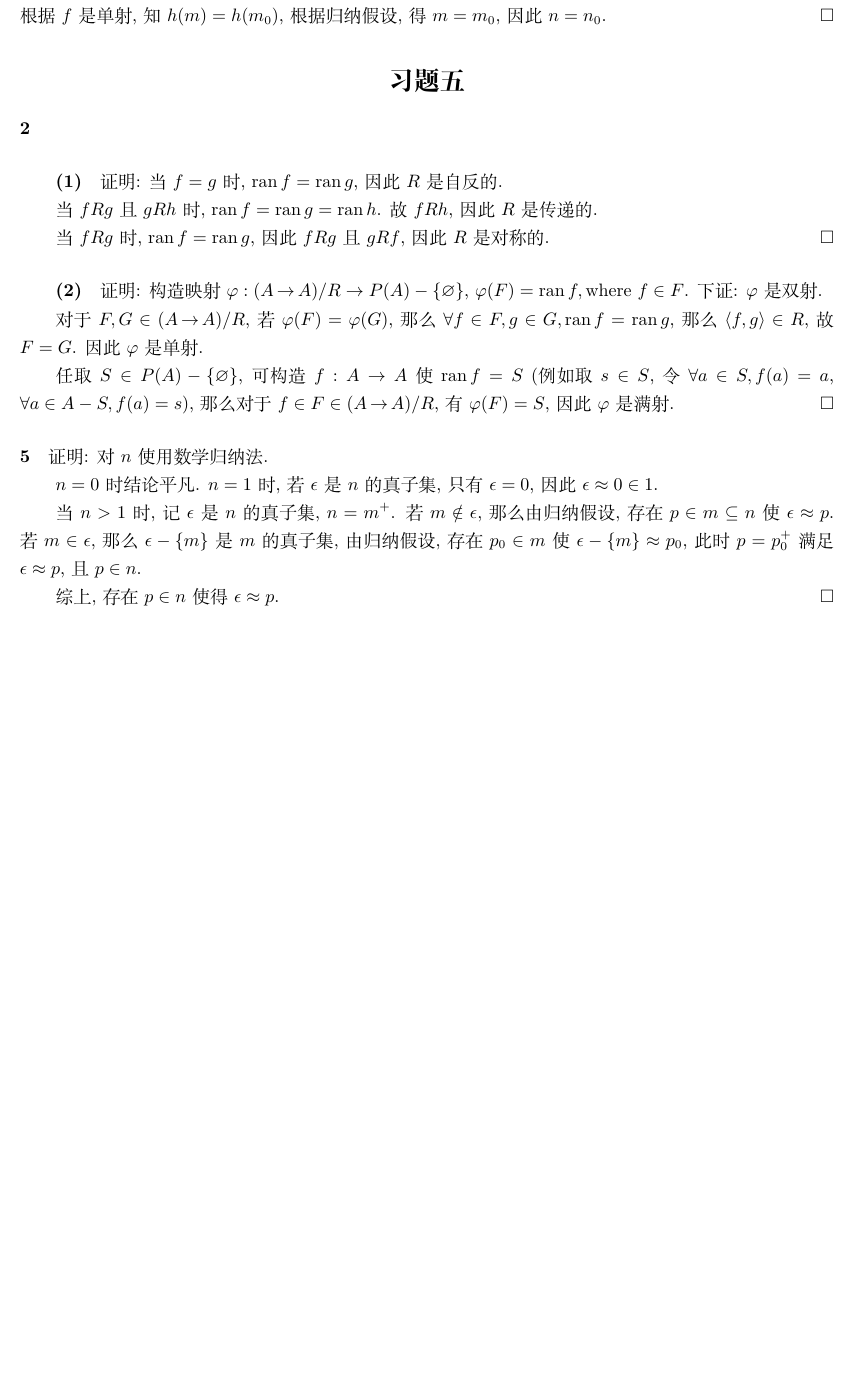
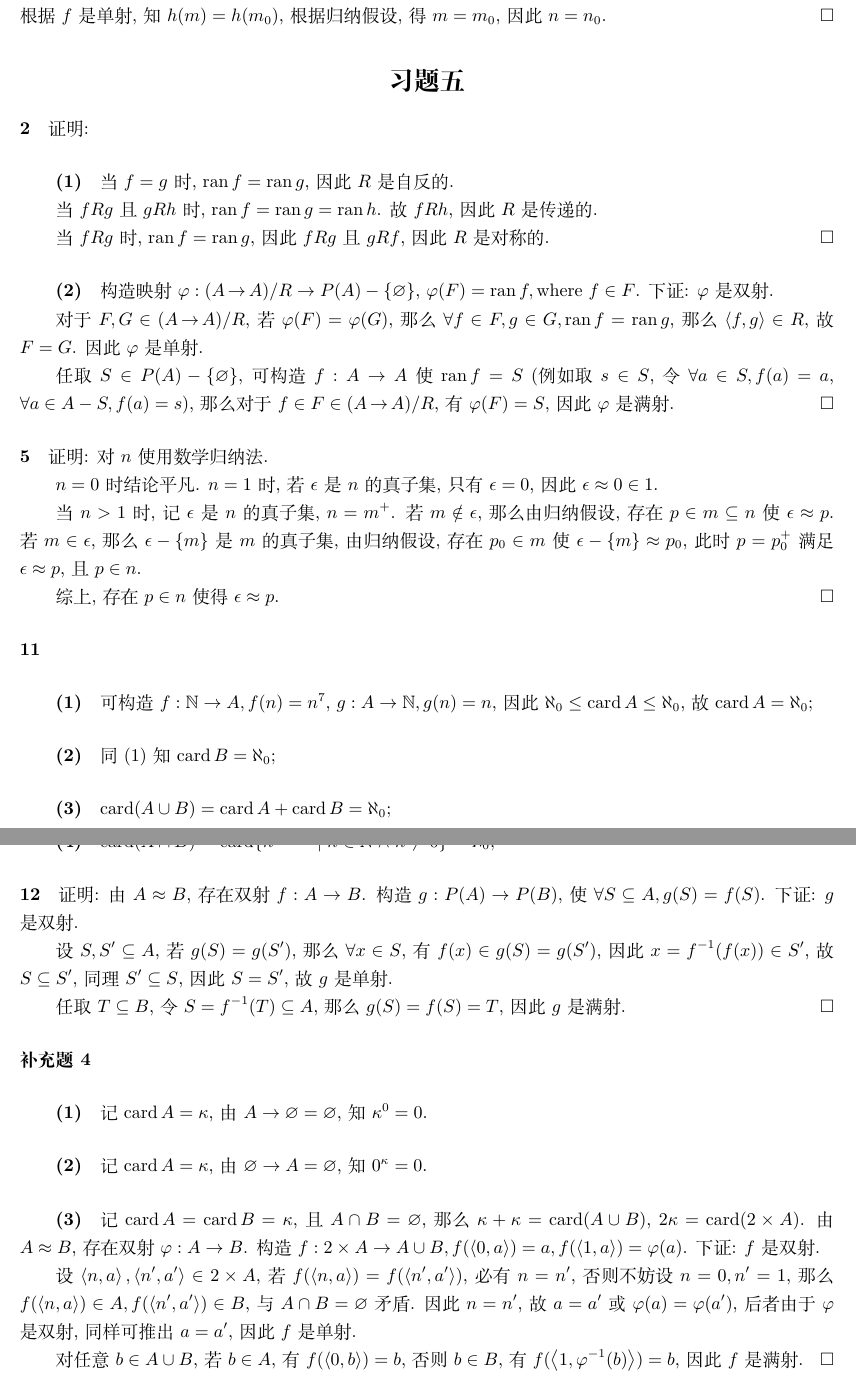
Before and after one commit to Wybxc/TeX-Online, a LaTeX problem sheet (集合论与图论/hw7.9.tex): part of page 2 of 2 before the commit and two parts of pages 2 and 3 of 3 after it, the two joined at a grey line, cut so that both start at the same text, the shorter picture padded with empty space. Compiled offline with XeLaTeX.

Commit message:
数算7-9

```diff
--- a/集合论与图论/hw7.9.tex
+++ b/集合论与图论/hw7.9.tex
@@ -24,6 +24,7 @@
 \DeclareMathOperator{\dom}{dom}
 \DeclareMathOperator{\ran}{ran}
 \DeclareMathOperator{\fld}{fld}
+\DeclareMathOperator{\card}{card}
 \DeclareMathOperator{\e}{e}
 
 \everymath{\displaystyle}
@@ -98,9 +99,9 @@ $g_{-1}(B_2)=\{3,6\}$.
 
 \section*{习题五}
 
-\paragraph*{2}
+\paragraph*{2} 证明:
 
-\subparagraph*{(1)} 证明: 当 $f=g$ 时, $\ran f=\ran g$,
+\subparagraph*{(1)} 当 $f=g$ 时, $\ran f=\ran g$,
 因此 $R$ 是自反的.
 
 当 $fRg$ 且 $gRh$ 时, $\ran f=\ran g=\ran h$. 故 $fRh$,
@@ -109,7 +110,7 @@ $g_{-1}(B_2)=\{3,6\}$.
 当 $fRg$ 时, $\ran f=\ran g$, 因此 $fRg$ 且 $gRf$,
 因此 $R$ 是对称的. \QED
 
-\subparagraph*{(2)} 证明: 构造映射 $\varphi: (A\mathop{\to} A)/R \mathrel{\to} P(A)-\{\varnothing\}$,
+\subparagraph*{(2)} 构造映射 $\varphi: (A\mathop{\to} A)/R \mathrel{\to} P(A)-\{\varnothing\}$,
 $\varphi(F)=\ran f, \textrm{where } f\in F$.
 下证: $\varphi$ 是双射.
 
@@ -135,5 +136,51 @@ $n=0$ 时结论平凡. $n=1$ 时, 若 $\epsilon$ 是 $n$ 的真子集, 只有 $\
 
 综上, 存在 $p\in n$ 使得$\epsilon \approx p$. \QED
 
-% 第5章习题：5、11、12，补充题4
+\paragraph*{11}
+
+\subparagraph*{(1)} 可构造 $f:\mathbb{N}\to A, f(n)=n^7$,
+$g:A\to\mathbb{N}, g(n)=n$, 因此 $\aleph_0 \le \card A \le \aleph_0$,
+故 $\card A = \aleph_0$;
+
+\subparagraph*{(2)} 同 (1) 知 $\card B = \aleph_0$;
+
+\subparagraph*{(3)} $\card(A\cup B)=\card A + \card B = \aleph_0$;
+
+\subparagraph*{(4)} $\card(A\cap B)=\card \{n^{7\times 109}\mid n\in \mathbb{N} \conj n\ne 0\} = \aleph_0$;
+
+\paragraph*{12} 证明: 由 $A\approx B$, 存在双射 $f: A\to B$.
+构造 $g: P(A) \to P(B)$, 使 $\forall S \subseteq A, g(S)=f(S)$.
+下证: $g$ 是双射.
+
+设 $S,S'\subseteq A$, 若 $g(S)=g(S')$, 那么 $\forall x\in S$,
+有 $f(x)\in g(S) = g(S')$, 因此 $x = f^{-1}(f(x)) \in S'$,
+故 $S\subseteq S'$, 同理 $S'\subseteq S$, 因此 $S=S'$, 故 $g$ 是单射.
+
+任取 $T\subseteq B$, 令 $S=f^{-1}(T) \subseteq A$, 那么 $g(S)=f(S)=T$,
+因此 $g$ 是满射. \QED
+
+\paragraph*{补充题4}
+
+\subparagraph*{(1)} 记 $\card A=\kappa$, 由 $A\to\varnothing=\varnothing$,
+知 $\kappa^0=0$.
+
+\subparagraph*{(2)} 记 $\card A=\kappa$, 由 $\varnothing\to A=\varnothing$,
+知 $0^\kappa=0$.
+
+\subparagraph*{(3)} 记 $\card A = \card B =\kappa$, 且 $A\cap B=\varnothing$,
+那么 $\kappa+\kappa=\card(A\cup B)$, $2\kappa=\card(2\times A)$.
+由 $A\approx B$, 存在双射 $\varphi: A\to B$.
+构造 $f:2\times A \to A\cup B, f(\pair{0, a})=a, f(\pair{1, a})=\varphi(a)$.
+下证: $f$ 是双射.
+
+设 $\pair{n, a}, \pair{n',a'}\in 2\times A$, 若 $f(\pair{n, a})=f(\pair{n',a'})$,
+必有 $n=n'$, 否则不妨设 $n=0, n'=1$, 那么 $f(\pair{n,a})\in A, f(\pair{n',a'})\in B$,
+与 $A\cap B=\varnothing$ 矛盾. 因此 $n=n'$, 故 $a=a'$ 或 $\varphi(a)=\varphi(a')$,
+后者由于 $\varphi$ 是双射, 同样可推出 $a=a'$, 因此 $f$ 是单射.
+
+对任意 $b\in A\cup B$, 若 $b\in A$, 有 $f(\pair{0, b})=b$, 否则 $b\in B$,
+有 $f(\pair{1, \varphi^{-1}(b)})=b$, 因此 $f$ 是满射. \QED
+
+
+% 第5章习题：11、12，补充题4
 \end{document}
```
Also changed, not shown: 集合论与图论/hw7.9.tex (2 more changed lines).
